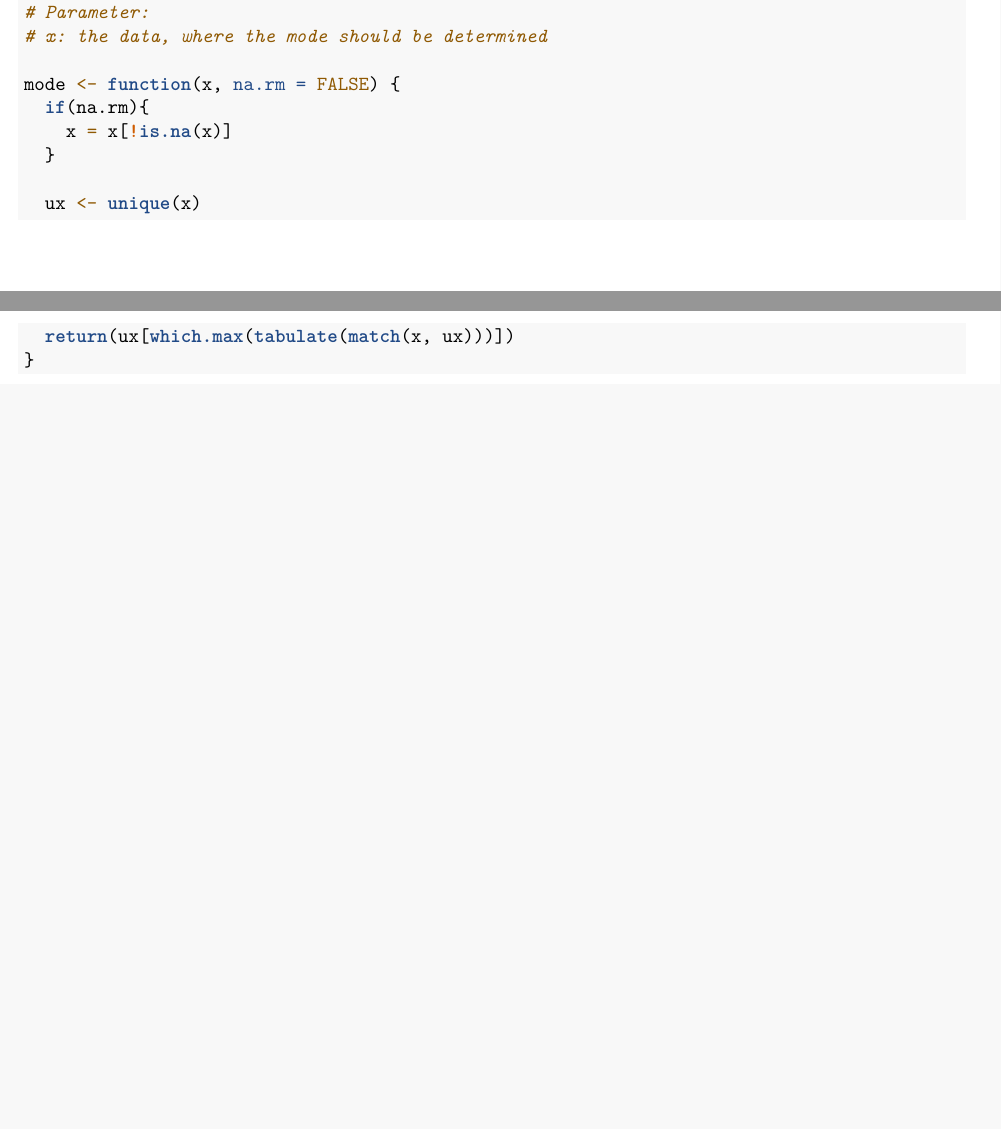
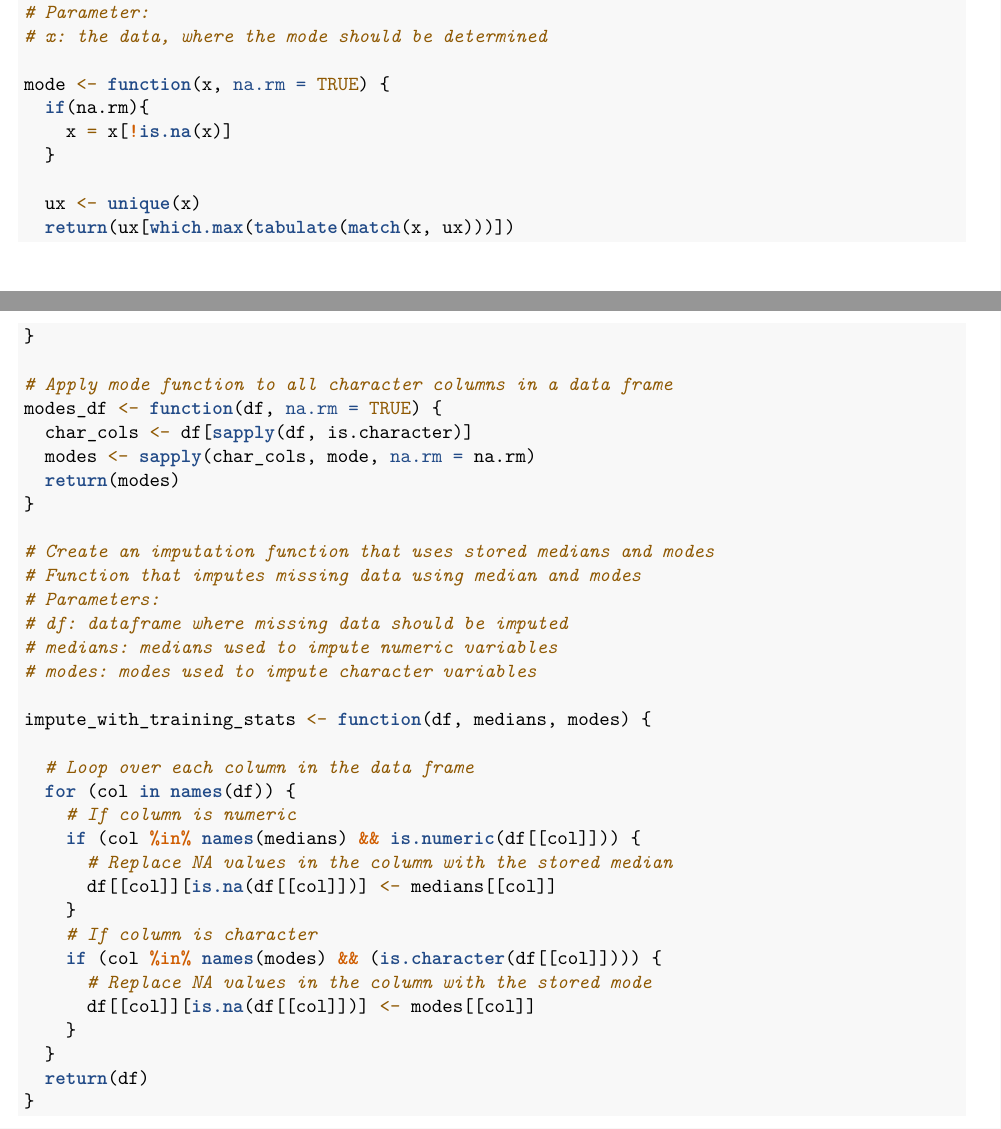
Before and after one commit to nhi-nguyen04/Data-Science-Competition, an R Markdown document (Eda/Basic_Analysis.Rmd): two parts of pages 2 and 3 of 5 before the commit and two parts of pages 2 and 3 of 6 after it, joined at a grey line, cut so that both start at the same text, the shorter picture padded with empty space. Rendered offline with R 4.5, knitr and Pandoc, then LaTeX, with nearby package versions; some code elsewhere in the file could not run offline.

Commit message:
Create an imputation function

````diff
--- a/Eda/Basic_Analysis.Rmd
+++ b/Eda/Basic_Analysis.Rmd
@@ -66,13 +66,45 @@ mcar_test(data_train)
 # Parameter:
 # x: the data, where the mode should be determined
 
-mode <- function(x, na.rm = FALSE) {
+mode <- function(x, na.rm = TRUE) {
   if(na.rm){
     x = x[!is.na(x)]
   }
 
   ux <- unique(x)
   return(ux[which.max(tabulate(match(x, ux)))])
+}
+
+# Apply mode function to all character columns in a data frame
+modes_df <- function(df, na.rm = TRUE) {
+  char_cols <- df[sapply(df, is.character)]
+  modes <- sapply(char_cols, mode, na.rm = na.rm)
+  return(modes)
+}
+
+# Create an imputation function that uses stored medians and modes
+# Function that imputes missing data using median and modes
+# Parameters:
+# df: dataframe where missing data should be imputed
+# medians: medians used to impute numeric variables
+# modes: modes used to impute character variables
+
+impute_with_training_stats <- function(df, medians, modes) {
+
+  # Loop over each column in the data frame
+  for (col in names(df)) {
+    # If column is numeric
+    if (col %in% names(medians) && is.numeric(df[[col]])) {
+      # Replace NA values in the column with the stored median
+      df[[col]][is.na(df[[col]])] <- medians[[col]]
+    }
+    # If column is character
+    if (col %in% names(modes) && (is.character(df[[col]]))) {
+      # Replace NA values in the column with the stored mode
+      df[[col]][is.na(df[[col]])] <- modes[[col]]
+    }
+  }
+  return(df)
 }
 
 ```
````
